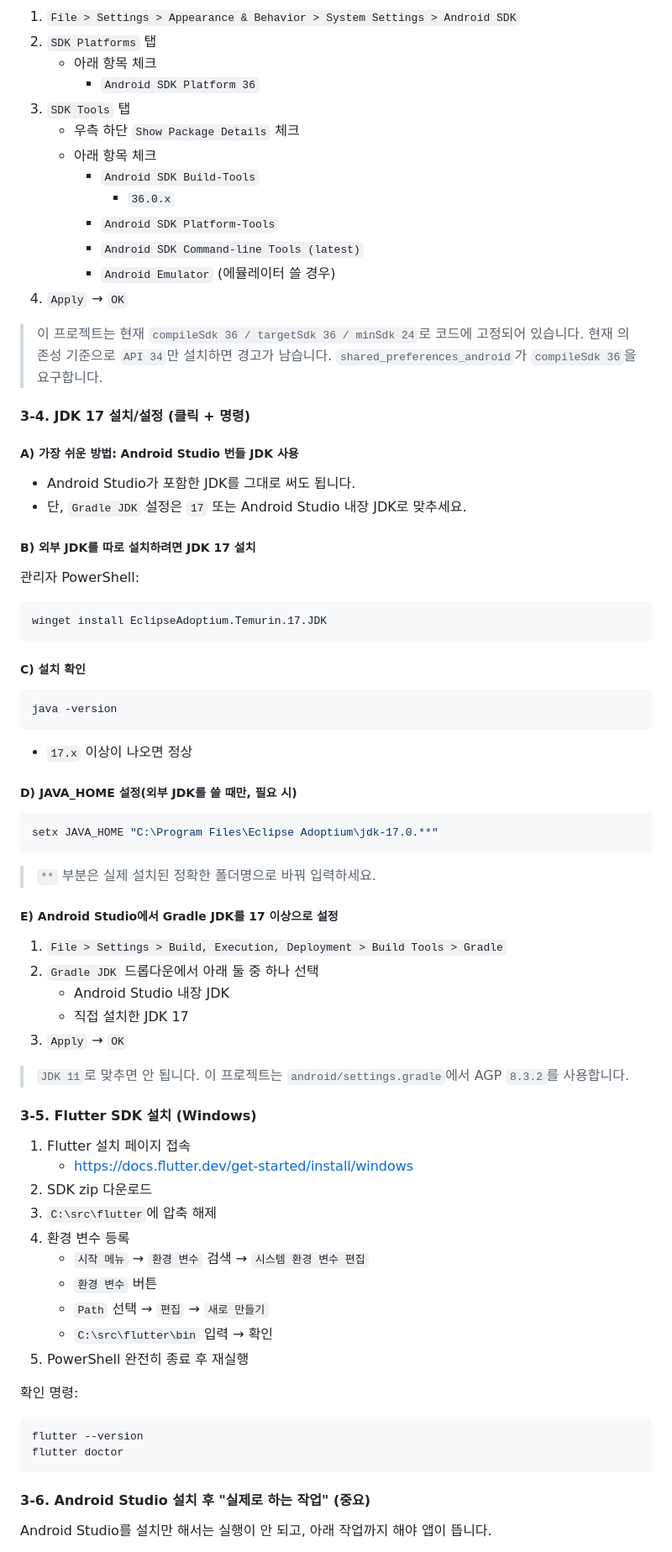
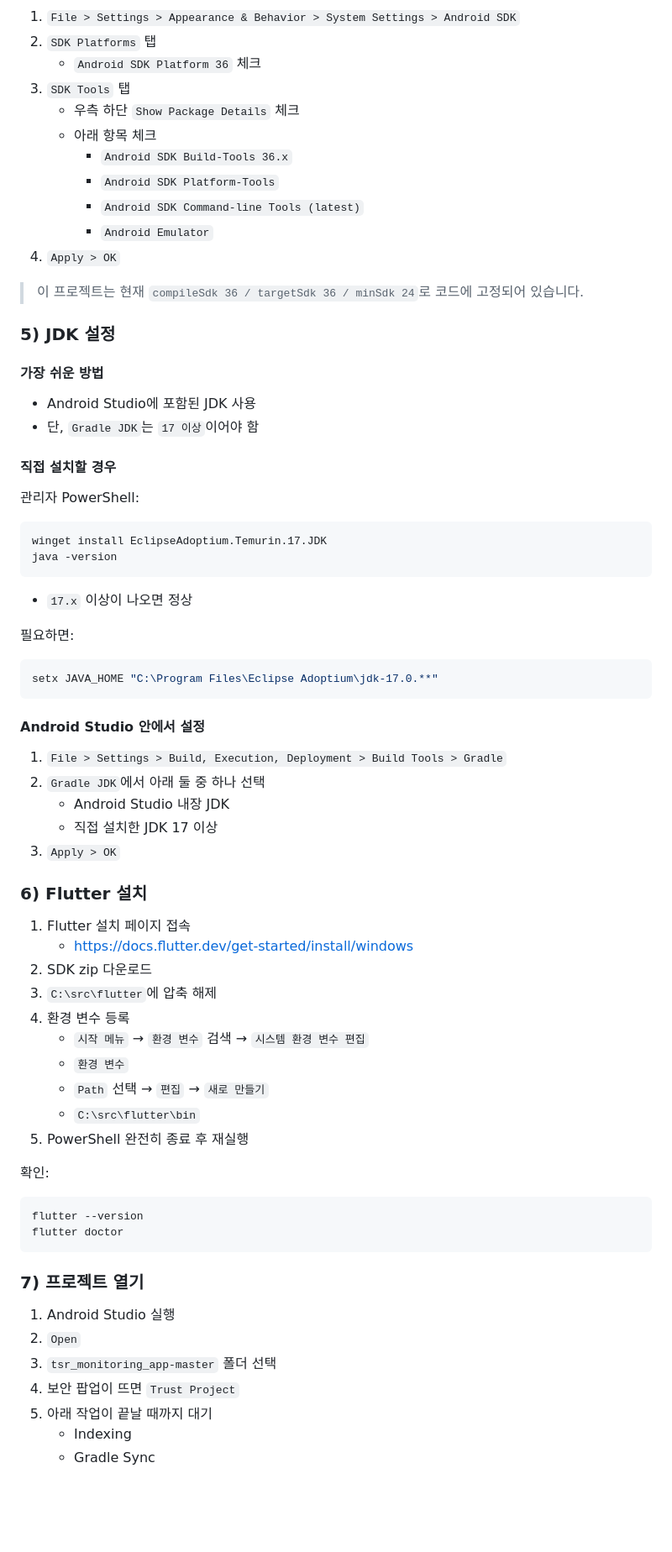
Before and after one commit to c3110y3110/TSR_monitoring, a Markdown page: tsr_monitoring_app-master/README.md, the part around one of its changes. Shown at 84% size. Drawn GitHub-style; blank space fills up the shorter version.

Commit message:
docs: rewrite windows guide for non-technical users

````diff
--- a/tsr_monitoring_app-master/README.md
+++ b/tsr_monitoring_app-master/README.md
@@ -82,63 +78,51 @@ Monitoring Server의 REST/Socket.IO를 사용해 실시간 차트, 평균 통계
 
 1. `File > Settings > Appearance & Behavior > System Settings > Android SDK`
 2. `SDK Platforms` 탭
-   - 아래 항목 체크
-     - `Android SDK Platform 36`
+   - `Android SDK Platform 36` 체크
 3. `SDK Tools` 탭
    - 우측 하단 `Show Package Details` 체크
    - 아래 항목 체크
-     - `Android SDK Build-Tools`
-       - `36.0.x`
+     - `Android SDK Build-Tools 36.x`
      - `Android SDK Platform-Tools`
      - `Android SDK Command-line Tools (latest)`
-     - `Android Emulator` (에뮬레이터 쓸 경우)
-4. `Apply` → `OK`
+     - `Android Emulator`
+4. `Apply > OK`
 
 > 이 프로젝트는 현재 `compileSdk 36 / targetSdk 36 / minSdk 24`로 코드에 고정되어 있습니다.
-> 현재 의존성 기준으로 `API 34`만 설치하면 경고가 남습니다. `shared_preferences_android`가 `compileSdk 36`을 요구합니다.
 
-#### 3-4. JDK 17 설치/설정 (클릭 + 명령)
+### 5) JDK 설정
 
-##### A) 가장 쉬운 방법: Android Studio 번들 JDK 사용
+#### 가장 쉬운 방법
 
-- Android Studio가 포함한 JDK를 그대로 써도 됩니다.
-- 단, `Gradle JDK` 설정은 `17` 또는 Android Studio 내장 JDK로 맞추세요.
+- Android Studio에 포함된 JDK 사용
+- 단, `Gradle JDK`는 `17 이상`이어야 함
 
-##### B) 외부 JDK를 따로 설치하려면 JDK 17 설치
+#### 직접 설치할 경우
 
 관리자 PowerShell:
 
 ```powershell
 winget install EclipseAdoptium.Temurin.17.JDK
-```
-
-##### C) 설치 확인
-
-```powershell
 java -version
 ```
 
 - `17.x` 이상이 나오면 정상
 
-##### D) JAVA_HOME 설정(외부 JDK를 쓸 때만, 필요 시)
+필요하면:
 
 ```powershell
 setx JAVA_HOME "C:\Program Files\Eclipse Adoptium\jdk-17.0.**"
 ```
 
-> `**` 부분은 실제 설치된 정확한 폴더명으로 바꿔 입력하세요.
-
-##### E) Android Studio에서 Gradle JDK를 17 이상으로 설정
+#### Android Studio 안에서 설정
 
 1. `File > Settings > Build, Execution, Deployment > Build Tools > Gradle`
-2. `Gradle JDK` 드롭다운에서 아래 둘 중 하나 선택
+2. `Gradle JDK`에서 아래 둘 중 하나 선택
    - Android Studio 내장 JDK
-   - 직접 설치한 JDK 17
-3. `Apply` → `OK`
+   - 직접 설치한 JDK 17 이상
+3. `Apply > OK`
 
-> `JDK 11`로 맞추면 안 됩니다. 이 프로젝트는 `android/settings.gradle`에서 AGP `8.3.2`를 사용합니다.
-
-#### 3-5. Flutter SDK 설치 (Windows)
+### 6) Flutter 설치
 
 1. Flutter 설치 페이지 접속
    - https://docs.flutter.dev/get-started/install/windows
@@ -146,19 +130,25 @@ setx JAVA_HOME "C:\Program Files\Eclipse Adoptium\jdk-17.0.**"
 3. `C:\src\flutter`에 압축 해제
 4. 환경 변수 등록
    - `시작 메뉴` → `환경 변수` 검색 → `시스템 환경 변수 편집`
-   - `환경 변수` 버튼
+   - `환경 변수`
    - `Path` 선택 → `편집` → `새로 만들기`
-   - `C:\src\flutter\bin` 입력 → 확인
+   - `C:\src\flutter\bin`
 5. PowerShell 완전히 종료 후 재실행
 
-확인 명령:
+확인:
 
 ```powershell
 flutter --version
 flutter doctor
 ```
 
-#### 3-6. Android Studio 설치 후 "실제로 하는 작업" (중요)
+### 7) 프로젝트 열기
 
-Android Studio를 설치만 해서는 실행이 안 되고, 아래 작업까지 해야 앱이 뜹니다.
+1. Android Studio 실행
+2. `Open`
+3. `tsr_monitoring_app-master` 폴더 선택
+4. 보안 팝업이 뜨면 `Trust Project`
+5. 아래 작업이 끝날 때까지 대기
+   - Indexing
+   - Gradle Sync
 
````
Also changed, not shown: other parts of tsr_monitoring_app-master/README.md (+83 -127 lines).
